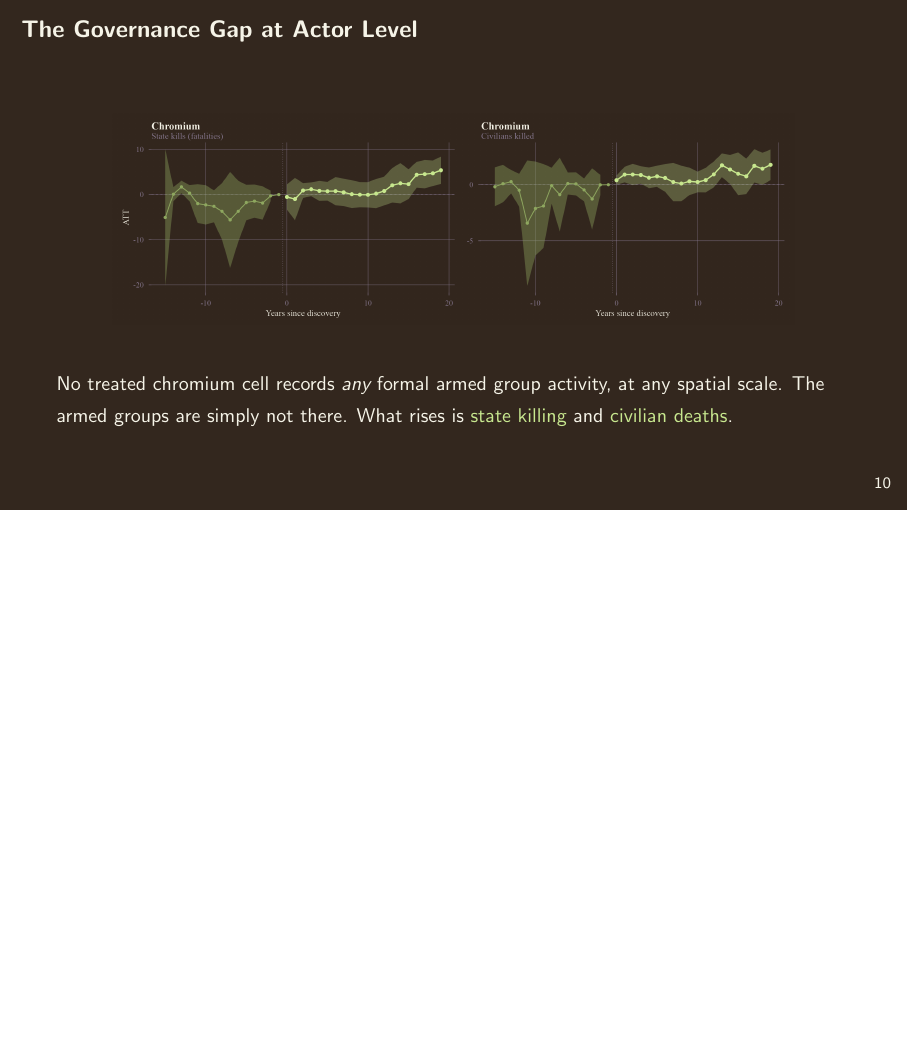
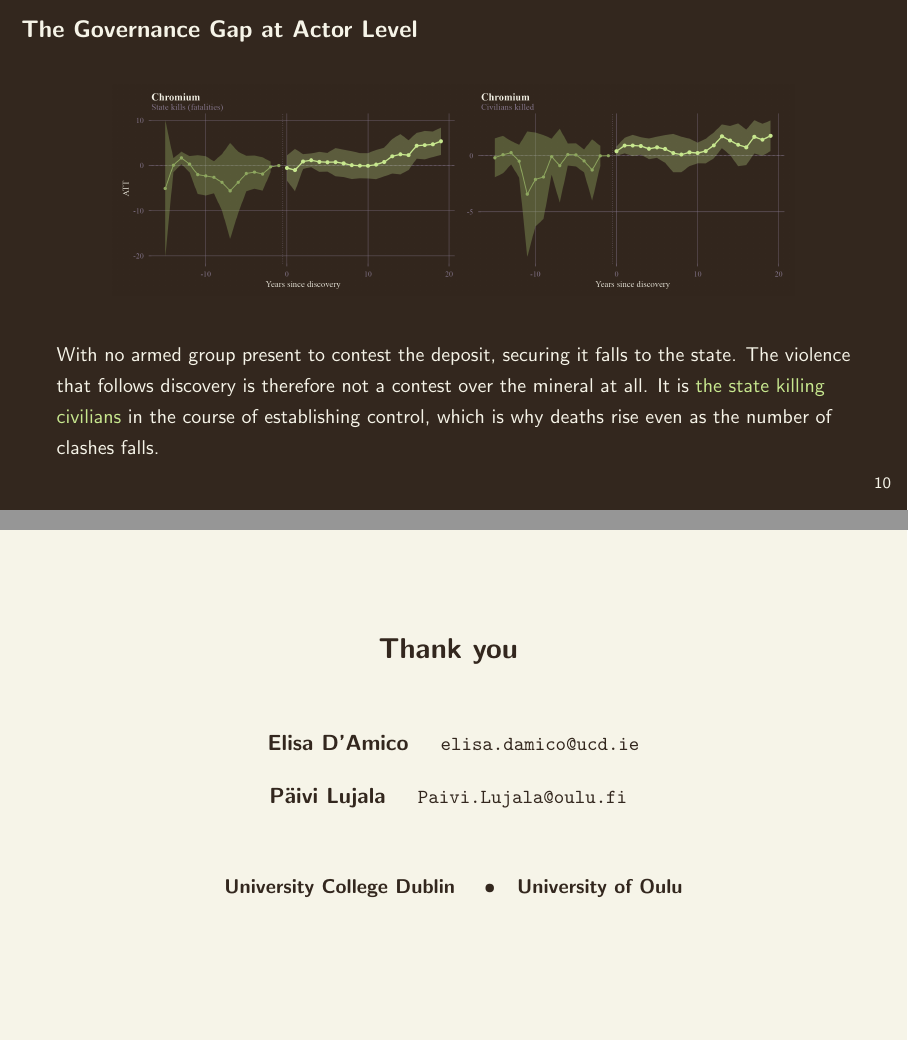
Before and after one commit to elisadamico/critical-minerals-governance-and-armed-conflict, LaTeX slides (deck/apsa.tex): page 11 of 13 before the commit and pages 11 and 14 of 14 after it, the two joined at a grey line, the shorter picture padded with empty space. Compiled offline with pdfLaTeX.

Commit message:
Deck: reword chromium slide, add closing slide, drop cell counts
Chromium slide now explains what the numbers mean rather than restating them.
The point is that with no armed group present to contest the deposit, securing
it falls to the state, so the violence following discovery is the state killing
civilians rather than a contest over the mineral.

Closing slide with both authors' contact details. Treated-cell counts removed
from the data and design slides, 100km note kept.

```diff
--- a/deck/apsa.tex
+++ b/deck/apsa.tex
@@ -246,9 +244,11 @@
     \includegraphics[width=0.86\textwidth]{plots/deck/mech2_dark.png}
   \end{center}
   \vspace{0.3em}
-  {\small No treated chromium cell records \emph{any} formal armed group activity,
-  at any spatial scale. The armed groups are simply not there. What rises is
-  \textcolor{lime}{state killing} and \textcolor{lime}{civilian deaths}.}
+  {\small With no armed group present to contest the deposit, securing it falls to
+  the state. The violence that follows discovery is therefore not a contest over
+  the mineral at all. It is \textcolor{lime}{the state killing civilians} in the
+  course of establishing control, which is why deaths rise even as the number of
+  clashes falls.}
 \end{frame}
 
 \begin{frame}{Where H2 Breaks}
@@ -290,4 +290,18 @@
   \end{center}
 \end{frame}
 
+\begin{frame}[standout]
+  \begin{center}
+    {\Large Thank you}
+    \vspace{1.6em}
+
+    {\normalsize
+     Elisa D'Amico \quad {\small\ttfamily elisa.damico@ucd.ie}\\[0.5em]
+     P\"aivi Lujala \quad {\small\ttfamily Paivi.Lujala@oulu.fi}}
+    \vspace{1.2em}
+
+    {\small University College Dublin \quad\textbullet\quad University of Oulu}
+  \end{center}
+\end{frame}
+
 \end{document}
```
Also changed, not shown: main_mechanisms.tex (+2 -2 lines), deck/apsa.pdf, deck/apsa.tex (6 more changed lines).
